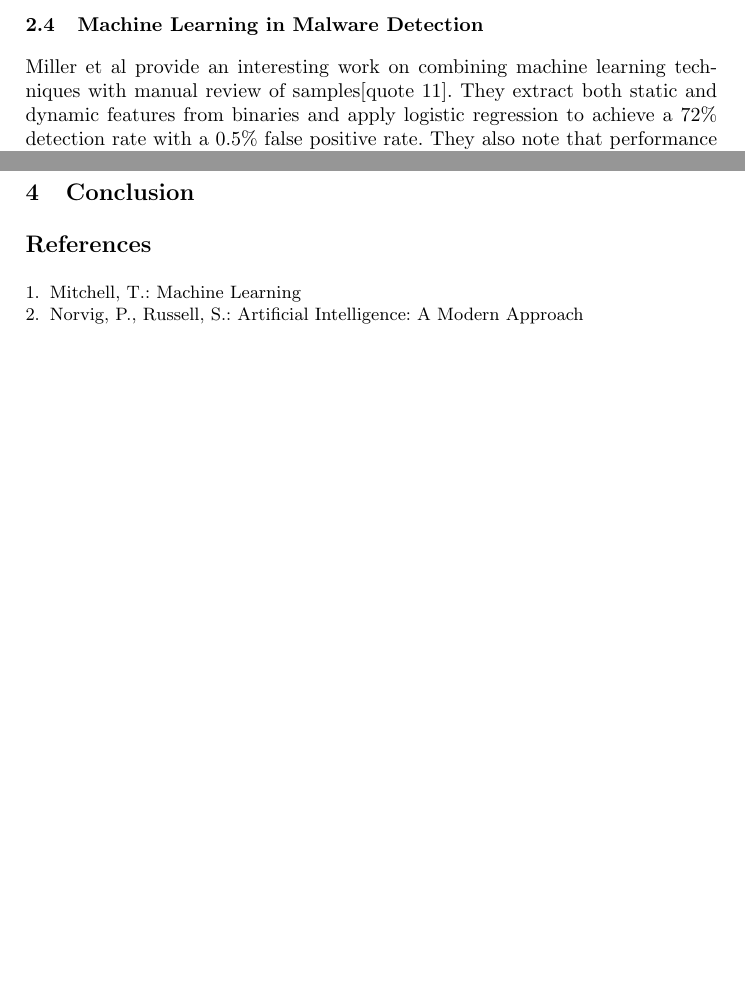
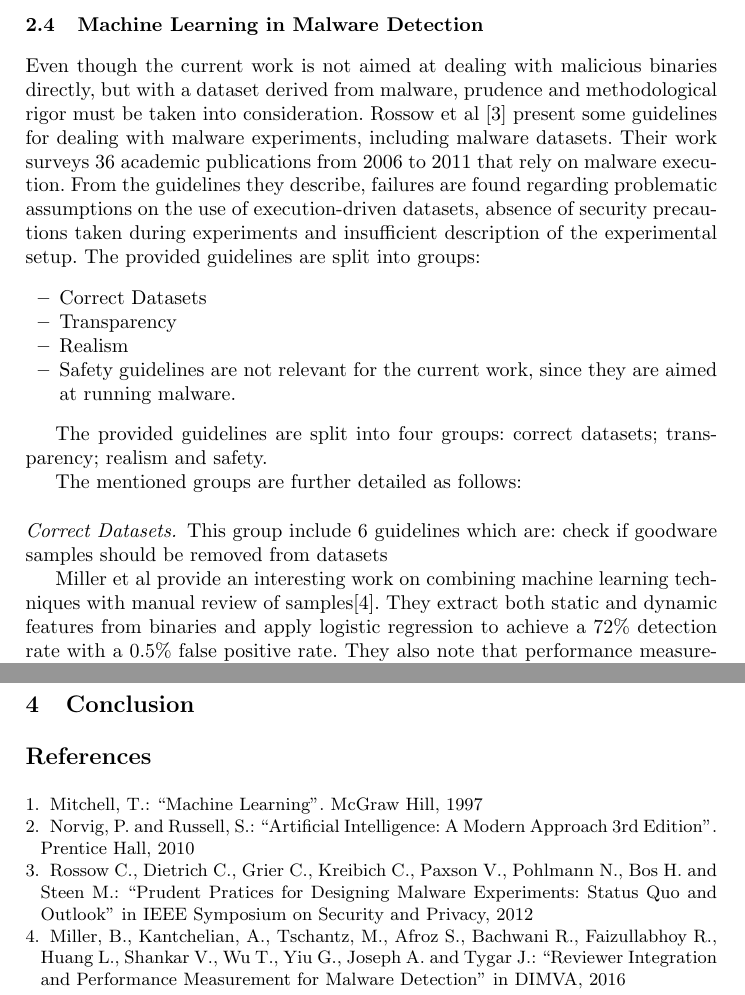
Before and after one commit to joaogodinho/thesis, a LaTeX thesis (project_report/main.tex): two parts of pages 13 and 16 of 16, joined at a grey line, cut so that both start at the same text, the shorter picture padded with empty space. Compiled offline with pdfLaTeX.

Commit message:
Saving changes to doc

```diff
--- a/project_report/main.tex
+++ b/project_report/main.tex
@@ -283,9 +283,23 @@ For the purpose of this work, the \gls{ml} categories that fit the problem are s
 %%% Machine Learning in malware detection
 \subsection{Machine Learning in Malware Detection}
 
-% #11 Reviewer Integration and Performance Measurement for Malware Detection
+Even though the current work is not aimed at dealing with malicious binaries directly, but with a dataset derived from malware, prudence and methodological rigor must be taken into consideration. Rossow et al \cite{rossow:practices} present some guidelines for dealing with malware experiments, including malware datasets. Their work surveys 36 academic publications from 2006 to 2011 that rely on malware execution. From the guidelines they describe, failures are found regarding problematic assumptions on the use of execution-driven datasets, absence of security precautions taken during experiments and insufficient description of the experimental setup. The provided guidelines are split into groups:
+\begin{itemize}
+	\item Correct Datasets
+	\item Transparency
+	\item Realism
+	\item Safety guidelines are not relevant for the current work, since they are aimed at running malware.
+\end{itemize}
 
-Miller et al provide an interesting work on combining machine learning techniques with manual review of samples[quote 11]. They extract both static and dynamic features from binaries and apply logistic regression to achieve a 72\% detection rate with a 0.5\% false positive rate. They also note that performance measurement can easily be inflated when ignoring temporal consistency in both binary samples and labels. Such can happen when using methods like \textit{cross-validation} for performance measurement, which implies that all types of malware are both seen in evaluation and in training, consequently the notion of unseen malware is not present.
+
+
+The provided guidelines are split into four groups: correct datasets; transparency; realism and safety.
+
+The mentioned groups are further detailed as follows:
+
+\paragraph{Correct Datasets.} This group include 6 guidelines which are: check if goodware samples should be removed from datasets
+
+Miller et al provide an interesting work on combining machine learning techniques with manual review of samples\cite{miller:rev_int}. They extract both static and dynamic features from binaries and apply logistic regression to achieve a 72\% detection rate with a 0.5\% false positive rate. They also note that performance measurement can easily be inflated when ignoring temporal consistency in both binary samples and labels. Such can happen when using methods like \textit{cross-validation} for performance measurement, which implies that all types of malware are both seen in evaluation and in training, consequently the notion of unseen malware is not present.
 
 % explicar as tecnicas e porque, como usa-las, vantagens, what's short
 %
@@ -368,11 +382,21 @@ Regarding the parsing stage, ...
 
 \bibitem{mitchell:ml}
 Mitchell, T.:
-Machine Learning
+\say{Machine Learning}.
+McGraw Hill, 1997
 
 \bibitem{norvig:ai}
-Norvig, P., Russell, S.:
-Artificial Intelligence: A Modern Approach
+Norvig, P. and Russell, S.:
+\say{Artificial Intelligence: A Modern Approach 3rd Edition}.
+Prentice Hall, 2010
+
+\bibitem{rossow:practices}
+Rossow C., Dietrich C., Grier C., Kreibich C., Paxson V., Pohlmann N., Bos H. and Steen M.:
+\say{Prudent Pratices for Designing Malware Experiments: Status Quo and Outlook} in IEEE Symposium on Security and Privacy, 2012
+
+\bibitem{miller:rev_int}
+Miller, B., Kantchelian, A., Tschantz, M., Afroz S., Bachwani R., Faizullabhoy R., Huang L., Shankar V., Wu T., Yiu G., Joseph A. and Tygar J.:
+\say{Reviewer Integration and Performance Measurement for Malware Detection} in DIMVA, 2016
 
 
 \end{thebibliography}
```
Also changed, not shown: project_report/main.tex (2 more changed lines).
